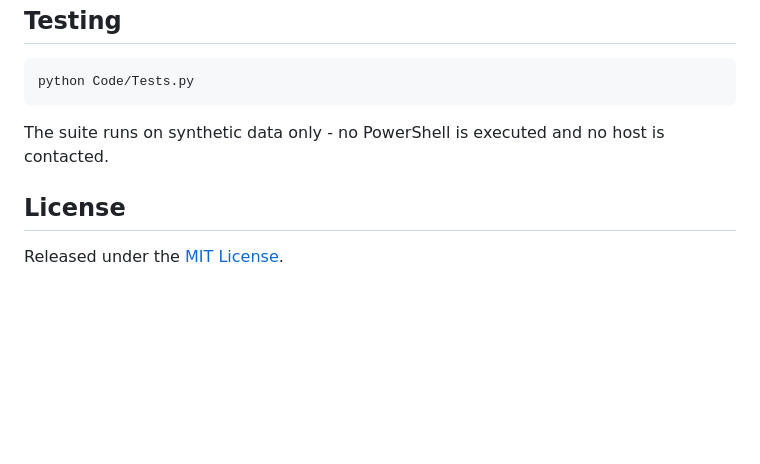
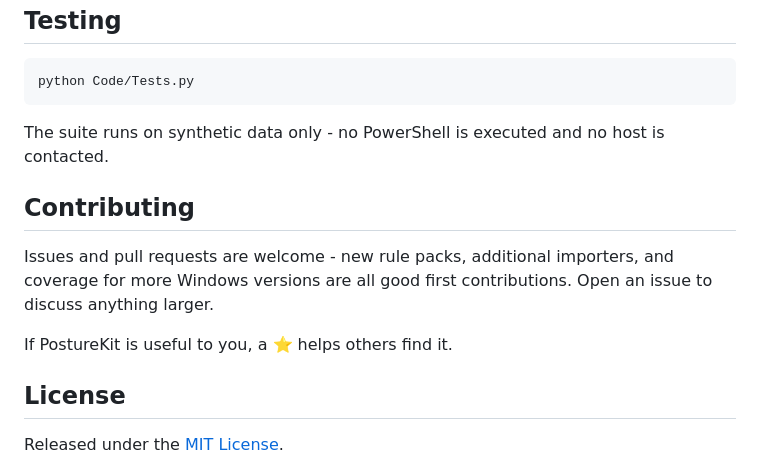
Before and after one commit to abdullahzarshaid/posturekit, a Markdown page: README.md, the part around one of its changes. GitHub-like rendering; blank space fills up the shorter version.

Commit message:
Add badges and contributing section to README

```diff
--- a/README.md
+++ b/README.md
@@ -110,6 +117,13 @@ python Code/Tests.py
 
 The suite runs on synthetic data only - no PowerShell is executed and no host is contacted.
 
+## Contributing
+
+Issues and pull requests are welcome - new rule packs, additional importers, and coverage for more
+Windows versions are all good first contributions. Open an issue to discuss anything larger.
+
+If PostureKit is useful to you, a ⭐ helps others find it.
+
 ## License
 
 Released under the [MIT License](LICENSE).
```
Also changed, not shown: other parts of README.md (+7 -0 lines).
